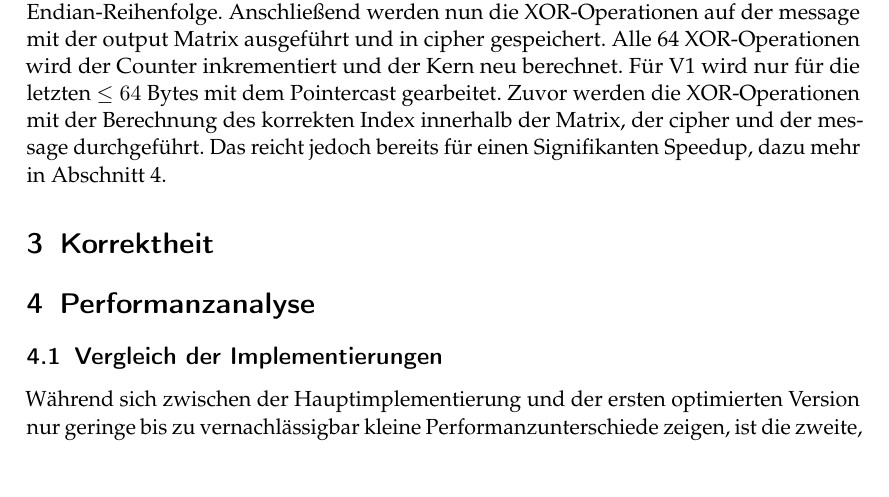
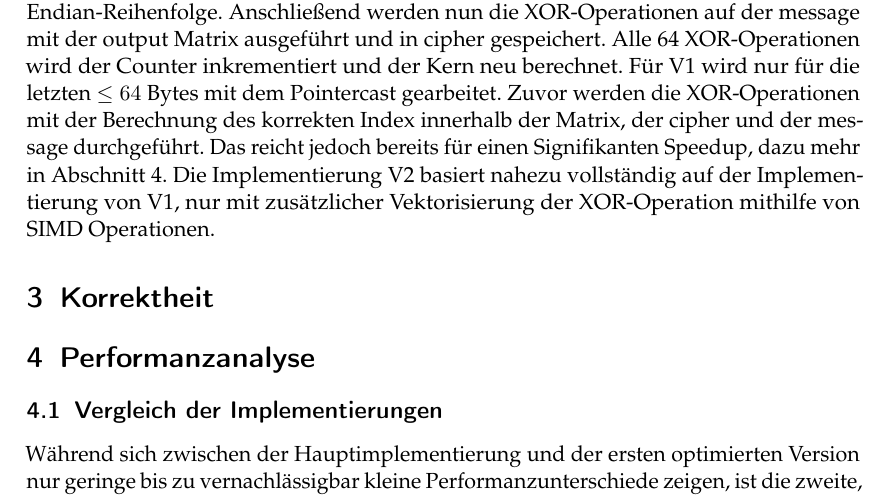
Before and after one commit to GeorgeMer/salsa20-20, a LaTeX document (Ausarbeitung/Ausarbeitung.tex): part of page 7 of 8, cut so that both start at the same text. Compiled offline with pdfLaTeX.

Commit message:
Ausarbeitung Lösungsansatz

```diff
--- a/Ausarbeitung/Ausarbeitung.tex
+++ b/Ausarbeitung/Ausarbeitung.tex
@@ -259,7 +259,7 @@ Anschließend wird mithilfe eines Pointercasts des output Pointers (\textcolor{b
 da \textcolor{blue}{uint8\_t} keine strengeren alignment Anforderungen hat als \textcolor{blue}{uint32\_t}. Desweiteren liefert der Pointercast die Bytes der output Matrix für die XOR-Operation, genau wie vorgesehen, in Little-Endian-Reihenfolge.
 Anschließend werden nun die XOR-Operationen auf der message mit der output Matrix ausgeführt und in cipher gespeichert. Alle 64 XOR-Operationen wird der Counter inkrementiert und der Kern neu berechnet. Für V1 wird nur für die letzten $\leq 64$ Bytes mit dem Pointercast gearbeitet.
 Zuvor werden die XOR-Operationen mit der Berechnung des korrekten Index innerhalb der Matrix, der cipher und der message durchgeführt. Das reicht jedoch bereits für einen Signifikanten Speedup, dazu mehr in Abschnitt 4.
-
+Die Implementierung V2 basiert nahezu vollständig auf der Implementierung von V1, nur mit zusätzlicher Vektorisierung der XOR-Operation mithilfe von SIMD Operationen.
 
 
 \section{Korrektheit}
```
